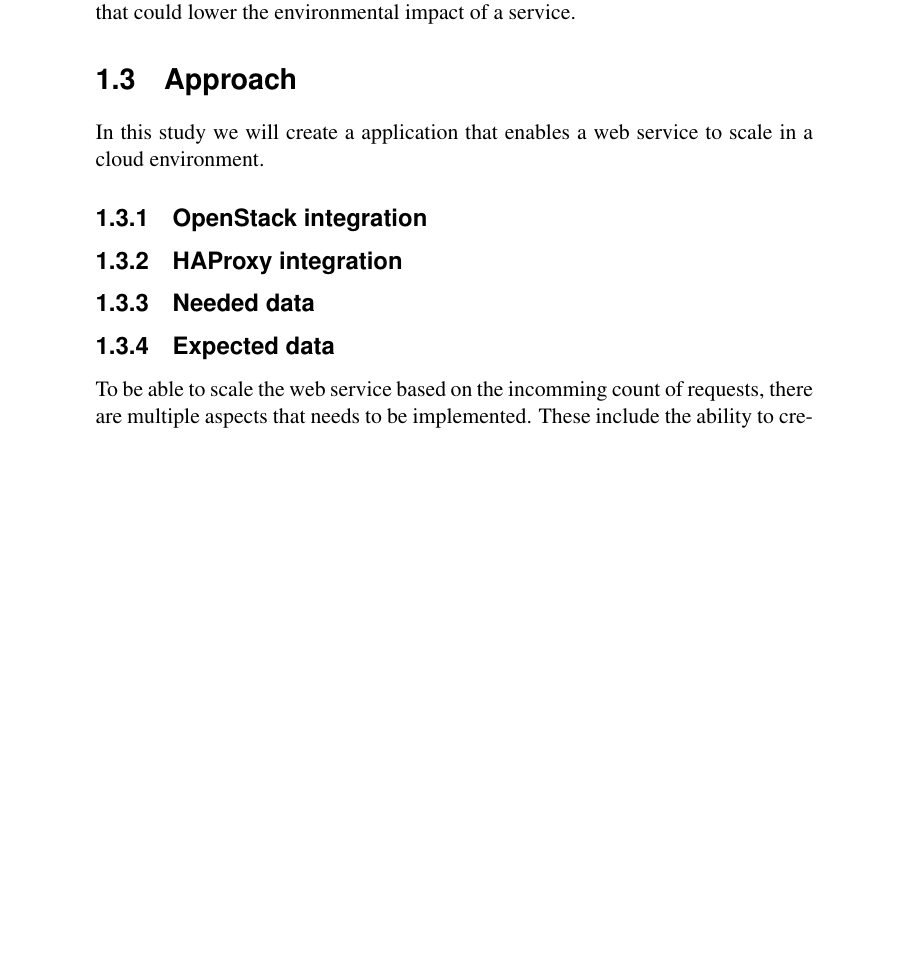
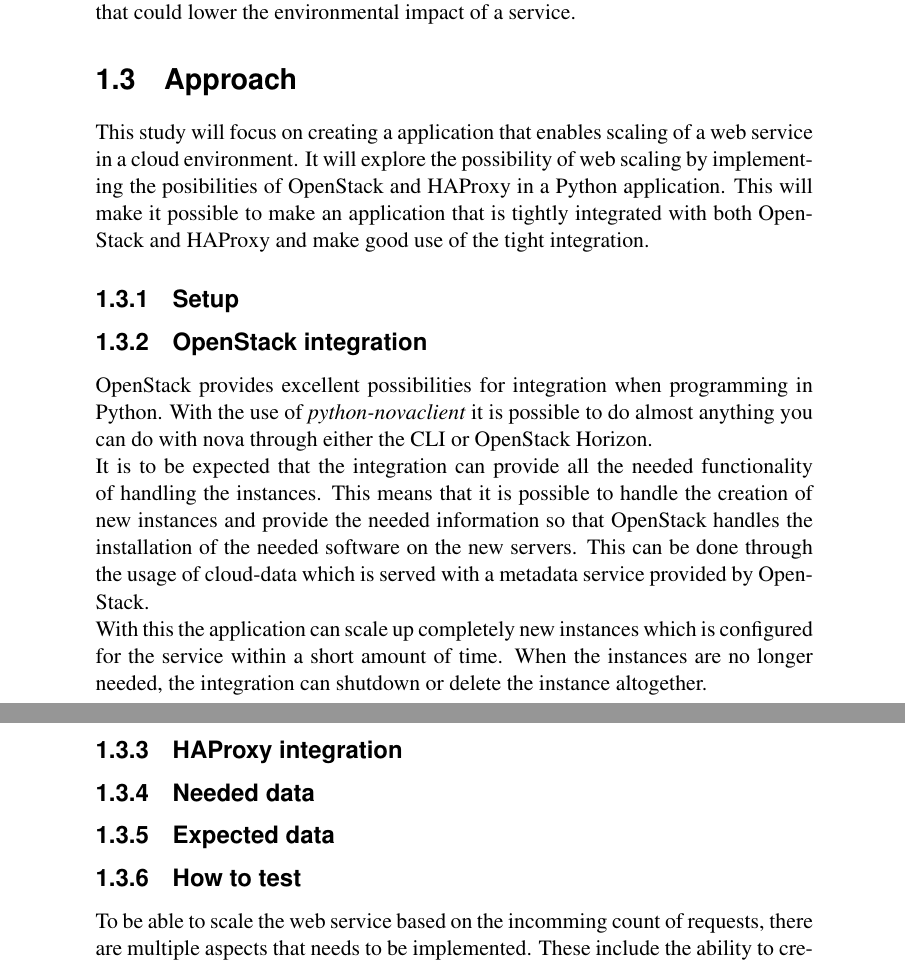
Before and after one commit to woakes070048/MS016A_report, a LaTeX document (report.tex, which reads chapter1.tex): part of page 5 of 7 before the commit and two parts of pages 5 and 6 of 8 after it, the two joined at a grey line, cut so that both start at the same text, the shorter picture padded with empty space. Compiled offline with pdfLaTeX.

Commit message:
Written a bit on approach

```diff
--- a/chapter1.tex
+++ b/chapter1.tex
@@ -90,16 +90,43 @@ service.
 
 
 \section{Approach}
-In this study we will create a application that enables a web service to scale
-in a cloud environment.
+This study will focus on creating a application that enables scaling of a web
+service in a cloud environment. It will explore the possibility of web scaling
+by implementing the posibilities of OpenStack and HAProxy in a Python
+application.
+This will make it possible to make an application that is tightly integrated
+with both OpenStack and HAProxy and make good use of the tight integration.
+
+\subsection{Setup}
 
 \subsection{OpenStack integration}
+OpenStack provides excellent possibilities for integration when programming in
+Python. With the use of \textit{python-novaclient} it is possible to do almost
+anything you can do with nova through either the CLI or OpenStack Horizon.
+
+It is to be expected that the integration can provide all the needed
+functionality of handling the instances. This means that it is possible to
+handle the creation of new instances and provide the needed information so that
+OpenStack handles the installation of the needed software on the new servers.
+This can be done through the usage of cloud-data which is served with a
+metadata service provided by OpenStack.
+
+With this the application can scale up completely new instances which is
+configured for the service within a short amount of time. When the instances
+are no longer needed, the integration can shutdown or delete the instance
+altogether.
 
 \subsection{HAProxy integration}
 
 \subsection{Needed data}
+% Rate of incomming requests.
+
+% How to scale based on the data
 
 \subsection{Expected data}
+% Output of the script
+
+\subsection{How to test}
 
 To be able to scale the web service based on the incomming count of requests,
 there are multiple aspects that needs to be implemented. These include the
```
Also changed, not shown: chapter1.tex (2 more changed lines).
